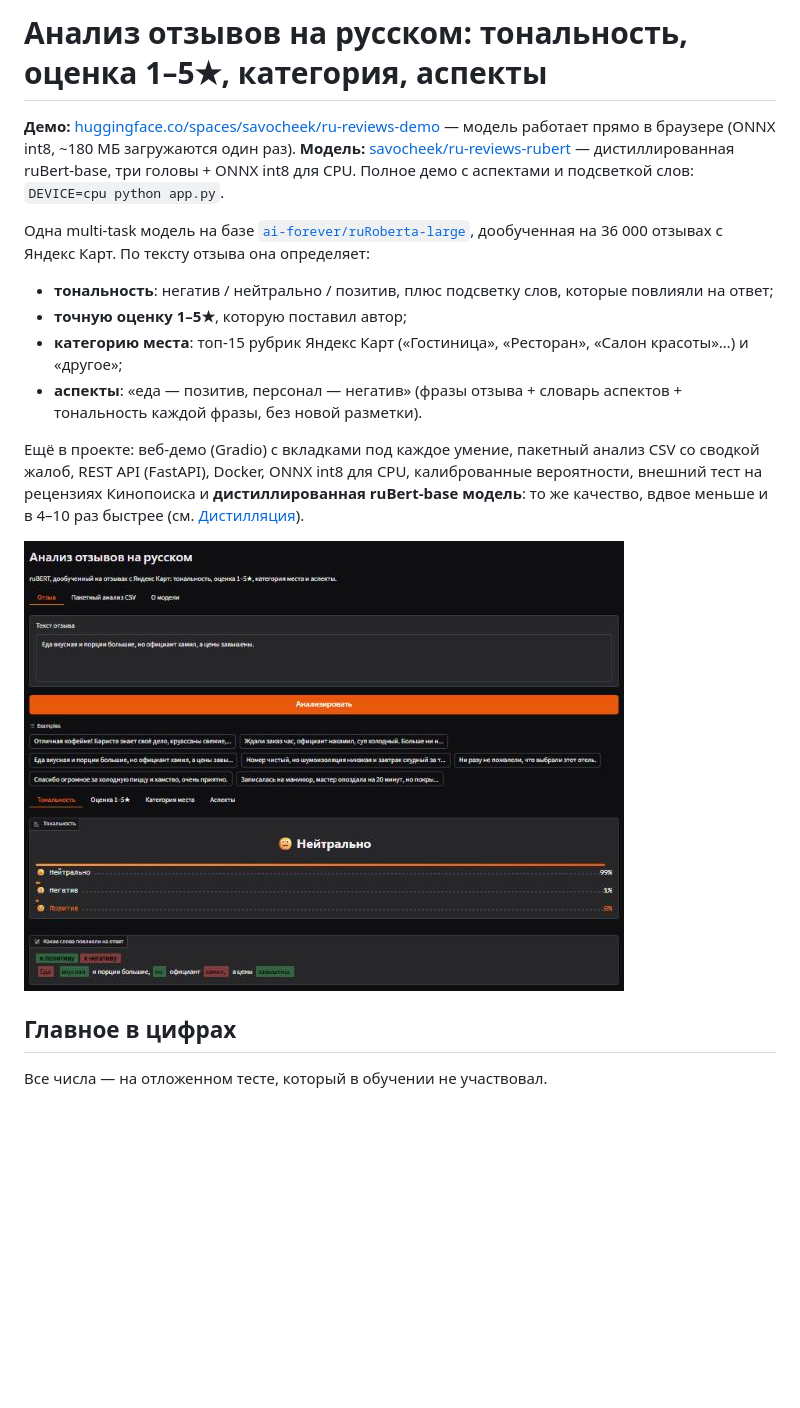
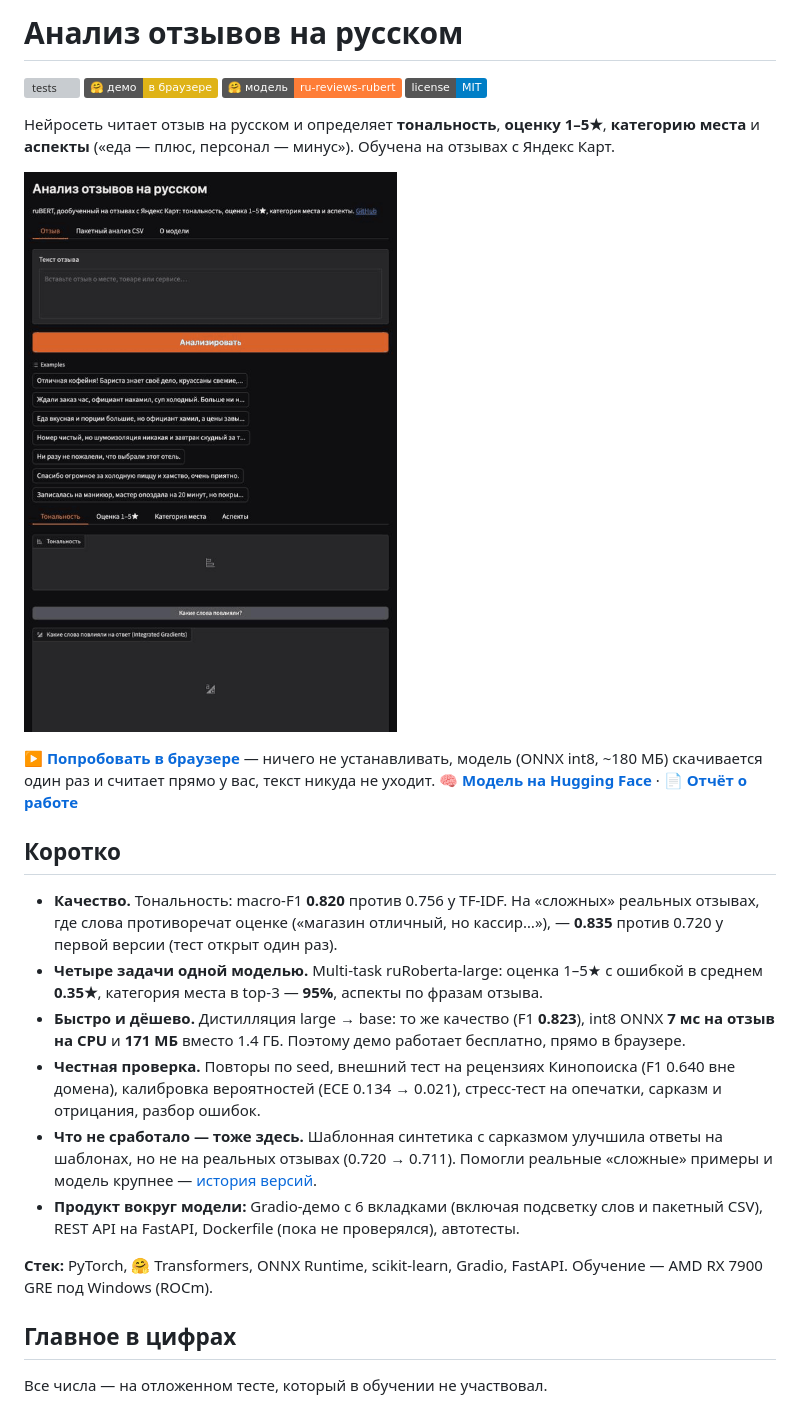
Before and after one commit to savocheek/sentiment-analysis-ru, a Markdown page: README.md, the part around the change. Rendered like a GitHub page; pictures changed too: reports/demo.gif (added), reports/demo.png (deleted); badges without logos; blank space fills up the shorter version; grey boxes are pictures that could not be loaded.

Commit message:
Portfolio polish: demo GIF, README summary with badges, MIT license, CI tests
- README: badges (tests, demo, model, license), demo GIF of the full app,
  'try in browser' link, short summary of results and what did not work
- GitHub Actions: install CPU torch, download the published model from HF
  (cached), run all 14 tests
- LICENSE (MIT); REPORT: mark publishing and student demo as done
- drop stale first-version screenshot

Co-Authored-By: Claude Opus 5.5 <noreply@anthropic.com>

```diff
--- a/README.md
+++ b/README.md
@@ -1,18 +1,27 @@
-# Анализ отзывов на русском: тональность, оценка 1–5★, категория, аспекты
+# Анализ отзывов на русском
 
-**Демо:** [huggingface.co/spaces/savocheek/ru-reviews-demo](https://huggingface.co/spaces/savocheek/ru-reviews-demo) — модель работает прямо в браузере (ONNX int8, ~180 МБ загружаются один раз).
-**Модель:** [savocheek/ru-reviews-rubert](https://huggingface.co/savocheek/ru-reviews-rubert) — дистиллированная ruBert-base, три головы + ONNX int8 для CPU. Полное демо с аспектами и подсветкой слов: `DEVICE=cpu python app.py`.
+[![tests](https://github.com/savocheek/sentiment-analysis-ru/actions/workflows/tests.yml/badge.svg)](https://github.com/savocheek/sentiment-analysis-ru/actions/workflows/tests.yml)
+[![demo](https://img.shields.io/badge/🤗%20демо-в%20браузере-yellow)](https://huggingface.co/spaces/savocheek/ru-reviews-demo)
+[![model](https://img.shields.io/badge/🤗%20модель-ru--reviews--rubert-orange)](https://huggingface.co/savocheek/ru-reviews-rubert)
+[![license](https://img.shields.io/badge/license-MIT-blue)](LICENSE)
 
-Одна multi-task модель на базе [`ai-forever/ruRoberta-large`](https://huggingface.co/ai-forever/ruRoberta-large), дообученная на 36 000 отзывах с Яндекс Карт. По тексту отзыва она определяет:
+Нейросеть читает отзыв на русском и определяет **тональность**, **оценку 1–5★**, **категорию места** и **аспекты** («еда — плюс, персонал — минус»). Обучена на отзывах с Яндекс Карт.
 
-- **тональность**: негатив / нейтрально / позитив, плюс подсветку слов, которые повлияли на ответ;
-- **точную оценку 1–5★**, которую поставил автор;
-- **категорию места**: топ-15 рубрик Яндекс Карт («Гостиница», «Ресторан», «Салон красоты»…) и «другое»;
-- **аспекты**: «еда — позитив, персонал — негатив» (фразы отзыва + словарь аспектов + тональность каждой фразы, без новой разметки).
+![demo](reports/demo.gif)
 
-Ещё в проекте: веб-демо (Gradio) с вкладками под каждое умение, пакетный анализ CSV со сводкой жалоб, REST API (FastAPI), Docker, ONNX int8 для CPU, калиброванные вероятности, внешний тест на рецензиях Кинопоиска и **дистиллированная ruBert-base модель**: то же качество, вдвое меньше и в 4–10 раз быстрее (см. [Дистилляция](#дистилляция-large--base)).
+**▶ [Попробовать в браузере](https://huggingface.co/spaces/savocheek/ru-reviews-demo)** — ничего не устанавливать, модель (ONNX int8, ~180 МБ) скачивается один раз и считает прямо у вас, текст никуда не уходит.
+**🧠 [Модель на Hugging Face](https://huggingface.co/savocheek/ru-reviews-rubert)** · **📄 [Отчёт о работе](REPORT.md)**
 
-![demo](reports/demo.png)
+## Коротко
+
+- **Качество.** Тональность: macro-F1 **0.820** против 0.756 у TF-IDF. На «сложных» реальных отзывах, где слова противоречат оценке («магазин отличный, но кассир…»), — **0.835** против 0.720 у первой версии (тест открыт один раз).
+- **Четыре задачи одной моделью.** Multi-task ruRoberta-large: оценка 1–5★ с ошибкой в среднем **0.35★**, категория места в top-3 — **95%**, аспекты по фразам отзыва.
+- **Быстро и дёшево.** Дистилляция large → base: то же качество (F1 **0.823**), int8 ONNX **7 мс на отзыв на CPU** и **171 МБ** вместо 1.4 ГБ. Поэтому демо работает бесплатно, прямо в браузере.
+- **Честная проверка.** Повторы по seed, внешний тест на рецензиях Кинопоиска (F1 0.640 вне домена), калибровка вероятностей (ECE 0.134 → 0.021), стресс-тест на опечатки, сарказм и отрицания, разбор ошибок.
+- **Что не сработало — тоже здесь.** Шаблонная синтетика с сарказмом улучшила ответы на шаблонах, но не на реальных отзывах (0.720 → 0.711). Помогли реальные «сложные» примеры и модель крупнее — [история версий](#как-модель-росла).
+- **Продукт вокруг модели:** Gradio-демо с 6 вкладками (включая подсветку слов и пакетный CSV), REST API на FastAPI, Dockerfile (пока не проверялся), автотесты.
+
+**Стек:** PyTorch, 🤗 Transformers, ONNX Runtime, scikit-learn, Gradio, FastAPI. Обучение — AMD RX 7900 GRE под Windows (ROCm).
 
 ## Главное в цифрах
 
```
Also changed, not shown: REPORT.md (+2 -2 lines), 2 other files.
